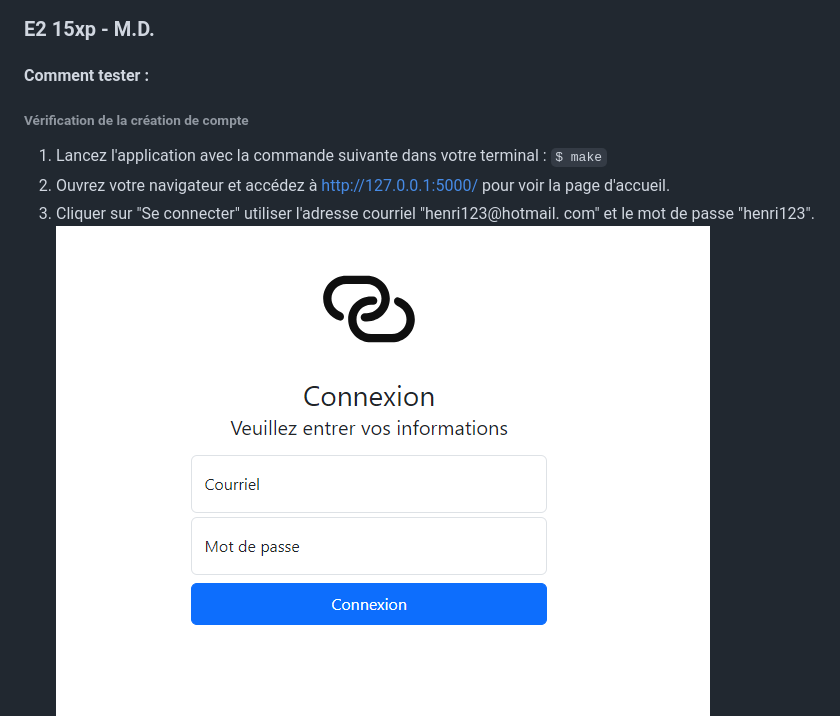
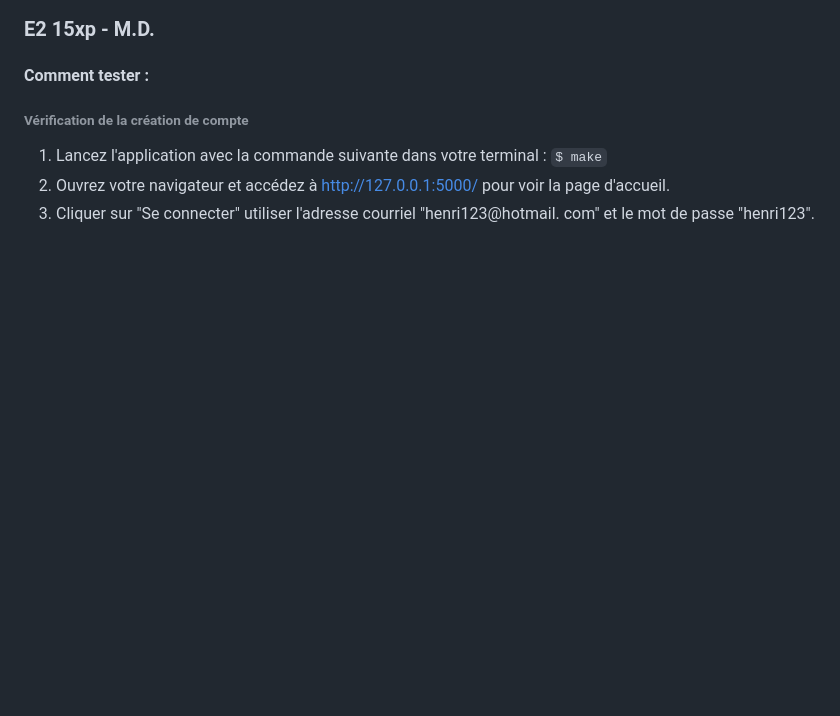
Before and after one commit to mileneDesjardins/Plateforme-dInformation-sur-la-Securite-Alimentaire-Montreal, a Markdown page: correction.md, the part around the change. GitHub-like rendering; blank space fills up the shorter version.

Commit message:
inversion photo

```diff
--- a/correction.md
+++ b/correction.md
@@ -130,7 +130,6 @@ commande suivante dans votre terminal : `$ make`
    page d'accueil.
 3. Cliquer sur "Se connecter" utiliser l'adresse courriel "henri123@hotmail.
    com" et le mot de passe "henri123".
-![img_17.png](static/img/correction/img_17.png)
 ![img_16.png](static/img/correction/img_16.png)
 4. Cliquer sur l'onglet "Compte"
 ![img_18.png](static/img/correction/img_18.png)
```
